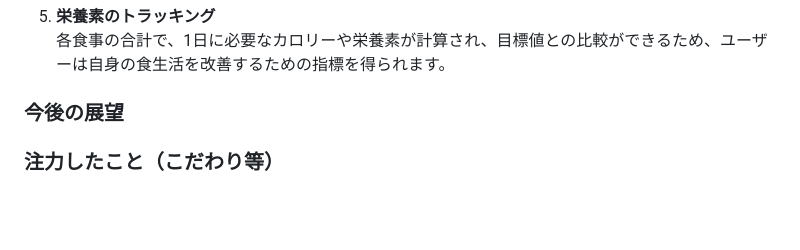
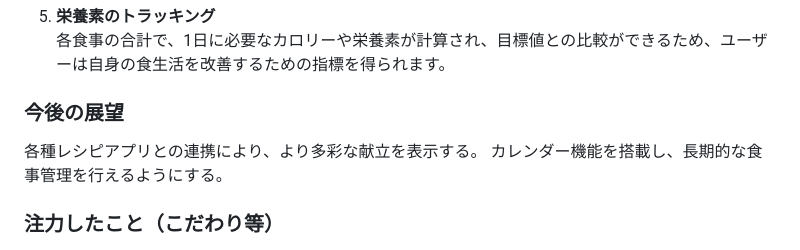
Before and after one commit to jphacks/ng_2413, a Markdown page: README.md, the part around the change. Rendered like a GitHub page; blank space fills up the shorter version.

```diff
--- a/README.md
+++ b/README.md
@@ -59,6 +59,9 @@
    各食事の合計で、1日に必要なカロリーや栄養素が計算され、目標値との比較ができるため、ユーザーは自身の食生活を改善するための指標を得られます。
 
 ### 今後の展望
+各種レシピアプリとの連携により、より多彩な献立を表示する。
+カレンダー機能を搭載し、長期的な食事管理を行えるようにする。
+
 ### 注力したこと（こだわり等）
 1. **ユーザビリティの向上**
    ユーザーが簡単に操作できるように、直感的なUIデザインを採用しました。食事プランの生成や献立変更がボタン一つで行えるため、手間を減らし、使いやすさを重視しました。
```
